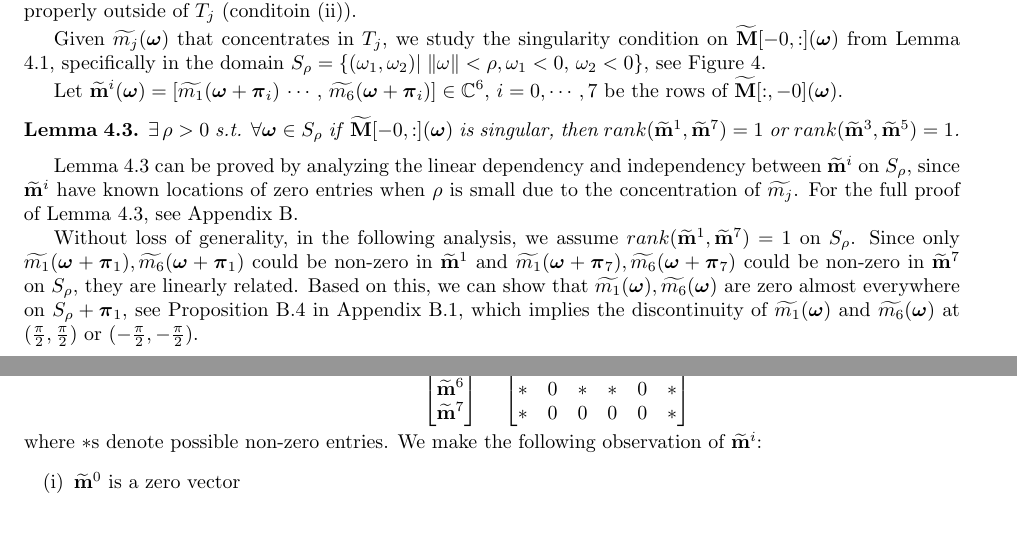
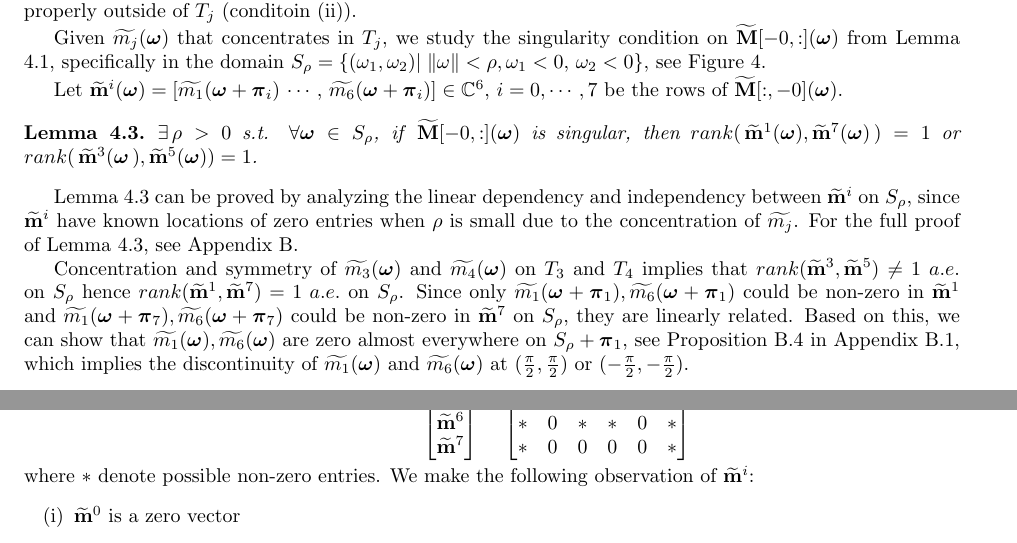
Before and after one commit to rujieyin/directional-wavelet-bases, a LaTeX paper (direct-wavelet.tex, which reads bi-orth.tex, lemmas.tex): two parts of pages 9 and 19 of 24, joined at a grey line, cut so that both start at the same text. Compiled offline with pdfLaTeX.

Commit message:
small changes

```diff
--- a/bi-orth.tex
+++ b/bi-orth.tex
@@ -201,12 +201,12 @@ Given $\m{j}$ that concentrates in $T_j$, we study the singularity condition on
 
 Let $\mrow{i}(\V{\omega}) = [\widetilde{m_1}(\V{\omega}+\V{\pi}_i)\, \cdots,\,\widetilde{m_6}(\V{\omega}+\V{\pi}_i)]\in\mathbb{C}^6,\, i = 0,\cdots,7$ be the rows of $\M[:,-0](\V{\omega})$.
 \begin{lemma}\label{lem: rank1}
-$\exists\, \rho>0$ s.t. $\forall \V{\omega}\in S_\rho$ if $\,\M[-0,:](\V{\omega})$ is singular, then $rank(\mrow{1},\mrow{7})=1$ or $rank(\mrow{3},\mrow{5}) = 1$.
+$\exists\, \rho>0$ s.t. $\forall \V{\omega}\in S_\rho$, if $\,\M[-0,:](\V{\omega})$ is singular, then $rank(\,\mrow{1}(\V{\omega}),\mrow{7}(\V{\omega})\,)=1$ or $rank(\,\mrow{3}(\V{\omega}\,),\mrow{5}(\V{\omega})) = 1$.
 \end{lemma}
 Lemma \ref{lem: rank1} can be proved by analyzing the linear dependency and independency between $\mrow{i}$ on $S_\rho$, since $\mrow{i}$ have known locations of zero entries when $\rho$ is small due to the concentration of $\widetilde{m_j}$.
 For the full proof of Lemma \ref{lem: rank1}, see Appendix \ref{app: lemmas}.
 
-Without loss of generality, in the following analysis, we assume $rank(\mrow{1},\mrow{7}) = 1$ on $S_\rho$.
+Concentration and symmetry of $\m{3}$ and $\m{4}$ on $T_3$ and $T_4$ implies that  $rank(\mrow{3},\mrow{5}) \neq 1\; a.e.$ on $S_\rho$ hence $rank(\mrow{1},\mrow{7}) = 1\; a.e.$ on $S_\rho$.
 Since only $\mp{1}{1}, \mp{6}{1}$ could be non-zero in $\mrow{1}$ and $\mp{1}{7}, \mp{6}{7}$ could be non-zero in $\mrow{7}$ on $S_\rho$, they are linearly related. Based on this, we can show that $\m{1},\m{6}$ are zero almost everywhere on $S_\rho + \V{\pi}_1$, see Proposition \ref{prop: zero-corner} in Appendix \ref{app: discontinuity}, which implies the discontinuity of $\m{1}$ and $\m{6}$ at $(\frac{\pi}{2},\frac{\pi}{2})$ or $(-\frac{\pi}{2},-\frac{\pi}{2})$.
 
 \begin{proposition}\label{prop: continuity}
--- a/lemmas.tex
+++ b/lemmas.tex
@@ -99,7 +99,7 @@ When $\rho$ is small enough, due to the concentration property, $\m{i}$ is zero
 \end{bmatrix}
 %=\V{P}\,\widetilde{\mathbf{M}}[:,2:7],
 \end{align}
-where $*$s denote possible non-zero entries.
+where $*$ denote possible non-zero entries.
 %where $\V{P}$ is a row permutation matrix.
 We make the following observation of $\mrow{i}$:
 \begin{itemize}
```
Also changed, not shown: direct-wavelet.pdf, 3 other files.
